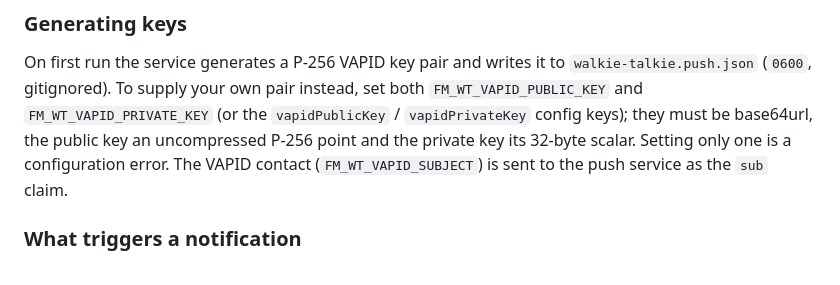
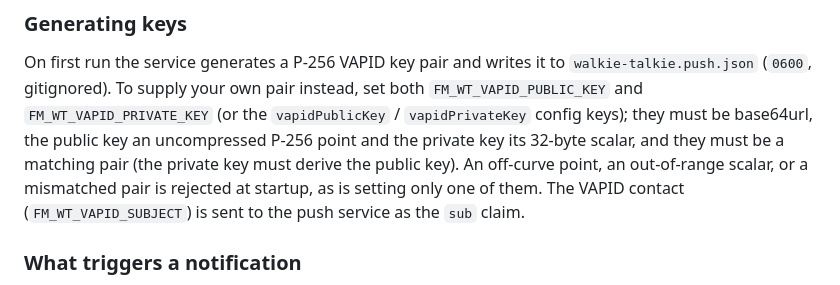
Before and after one commit to shimpa1/walkie-talkie, a Markdown page: README.md, the part around the change. GitHub-like rendering.

Commit message:
no-mistakes(document): Document VAPID pair-matching validation requirement

```diff
--- a/README.md
+++ b/README.md
@@ -157,8 +157,10 @@ On first run the service generates a P-256 VAPID key pair and writes it to
 `walkie-talkie.push.json` (`0600`, gitignored). To supply your own pair instead,
 set both `FM_WT_VAPID_PUBLIC_KEY` and `FM_WT_VAPID_PRIVATE_KEY` (or the
 `vapidPublicKey` / `vapidPrivateKey` config keys); they must be base64url, the
-public key an uncompressed P-256 point and the private key its 32-byte scalar.
-Setting only one is a configuration error. The VAPID contact
+public key an uncompressed P-256 point and the private key its 32-byte scalar,
+and they must be a matching pair (the private key must derive the public key).
+An off-curve point, an out-of-range scalar, or a mismatched pair is rejected at
+startup, as is setting only one of them. The VAPID contact
 (`FM_WT_VAPID_SUBJECT`) is sent to the push service as the `sub` claim.
 
 ### What triggers a notification
```
